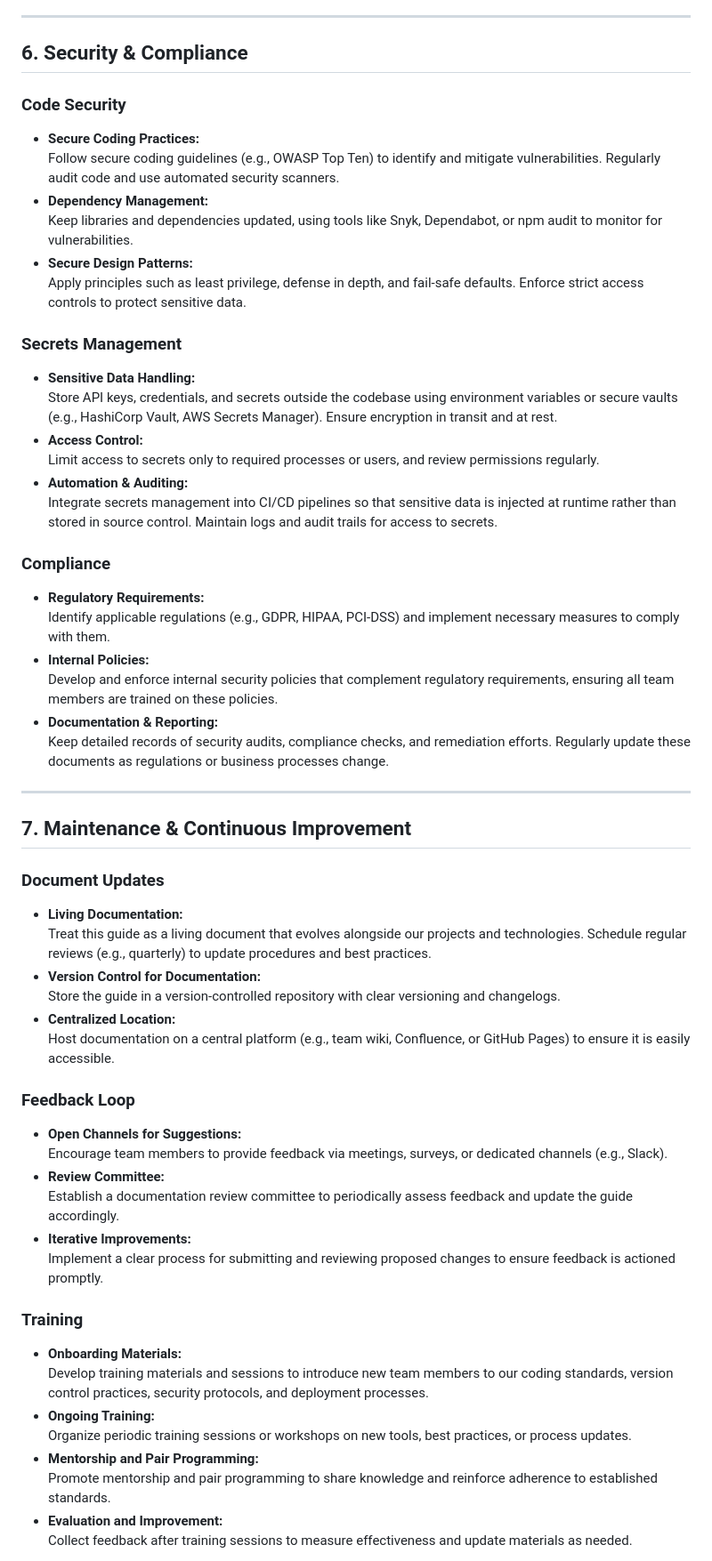
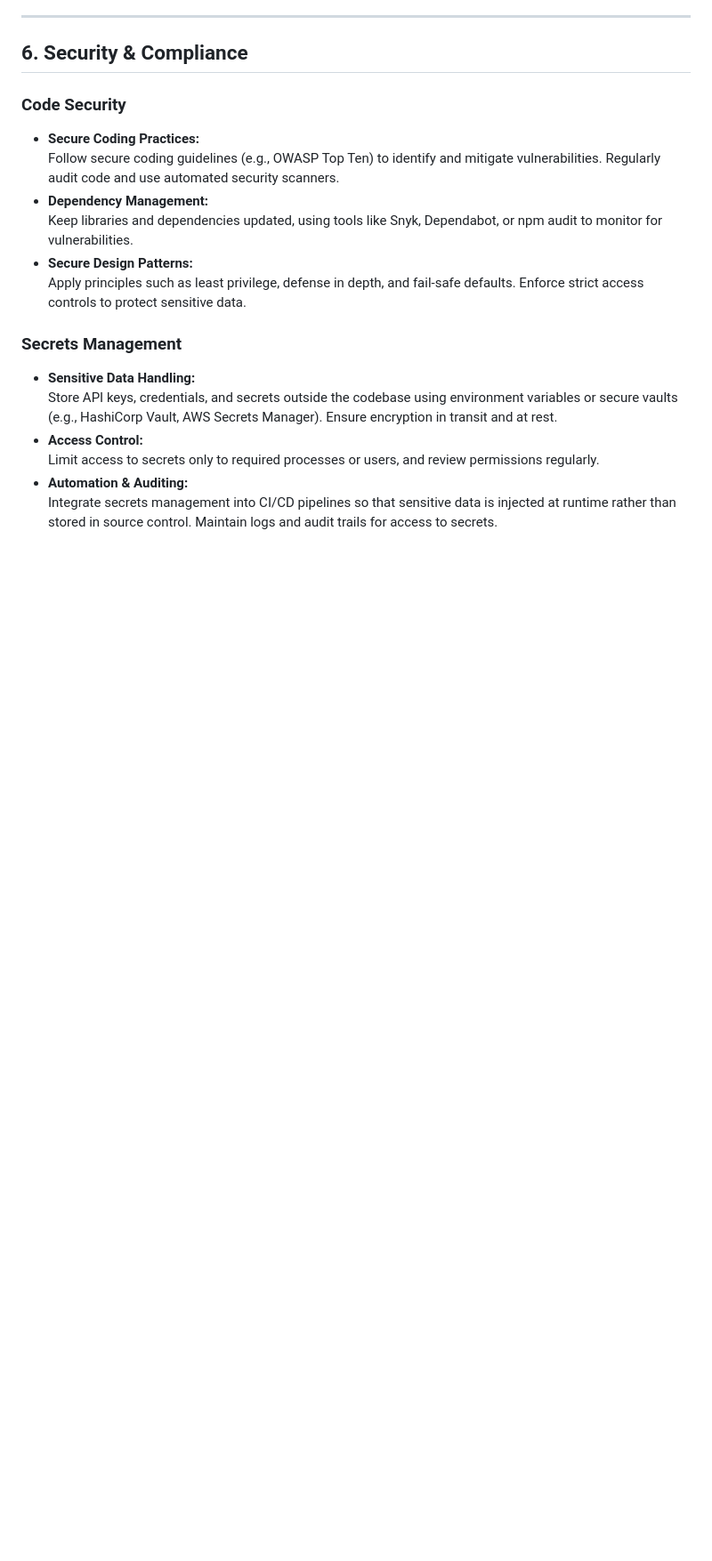
Before and after one commit to EMRC-DigitalLab/code-guide, a Markdown page: index.md, the part around one of its changes. Shown at 89% size. GitHub-like rendering; blank space fills up the shorter version.

Commit message:
Update index.md, i rremoive the informations that are not neccessary

```diff
--- a/index.md
+++ b/index.md
@@ -260,41 +260,3 @@ For larger repositories or complex projects, it is beneficial to create dedicate
 - **Automation & Auditing:**
   Integrate secrets management into CI/CD pipelines so that sensitive data is injected at runtime rather than stored in source control. Maintain logs and audit trails for access to secrets.
 
-### Compliance
-- **Regulatory Requirements:**
-  Identify applicable regulations (e.g., GDPR, HIPAA, PCI-DSS) and implement necessary measures to comply with them.
-- **Internal Policies:**
-  Develop and enforce internal security policies that complement regulatory requirements, ensuring all team members are trained on these policies.
-- **Documentation & Reporting:**
-  Keep detailed records of security audits, compliance checks, and remediation efforts. Regularly update these documents as regulations or business processes change.
-
----
-
-## 7. Maintenance & Continuous Improvement
-
-### Document Updates
-- **Living Documentation:**
-  Treat this guide as a living document that evolves alongside our projects and technologies. Schedule regular reviews (e.g., quarterly) to update procedures and best practices.
-- **Version Control for Documentation:**
-  Store the guide in a version-controlled repository with clear versioning and changelogs.
-- **Centralized Location:**
-  Host documentation on a central platform (e.g., team wiki, Confluence, or GitHub Pages) to ensure it is easily accessible.
-
-### Feedback Loop
-- **Open Channels for Suggestions:**
-  Encourage team members to provide feedback via meetings, surveys, or dedicated channels (e.g., Slack).
-- **Review Committee:**
-  Establish a documentation review committee to periodically assess feedback and update the guide accordingly.
-- **Iterative Improvements:**
-  Implement a clear process for submitting and reviewing proposed changes to ensure feedback is actioned promptly.
-
-### Training
-- **Onboarding Materials:**
-  Develop training materials and sessions to introduce new team members to our coding standards, version control practices, security protocols, and deployment processes.
-- **Ongoing Training:**
-  Organize periodic training sessions or workshops on new tools, best practices, or process updates.
-- **Mentorship and Pair Programming:**
-  Promote mentorship and pair programming to share knowledge and reinforce adherence to established standards.
-- **Evaluation and Improvement:**
-  Collect feedback after training sessions to measure effectiveness and update materials as needed.
-
```
Also changed, not shown: other parts of index.md (+0 -25 lines).
